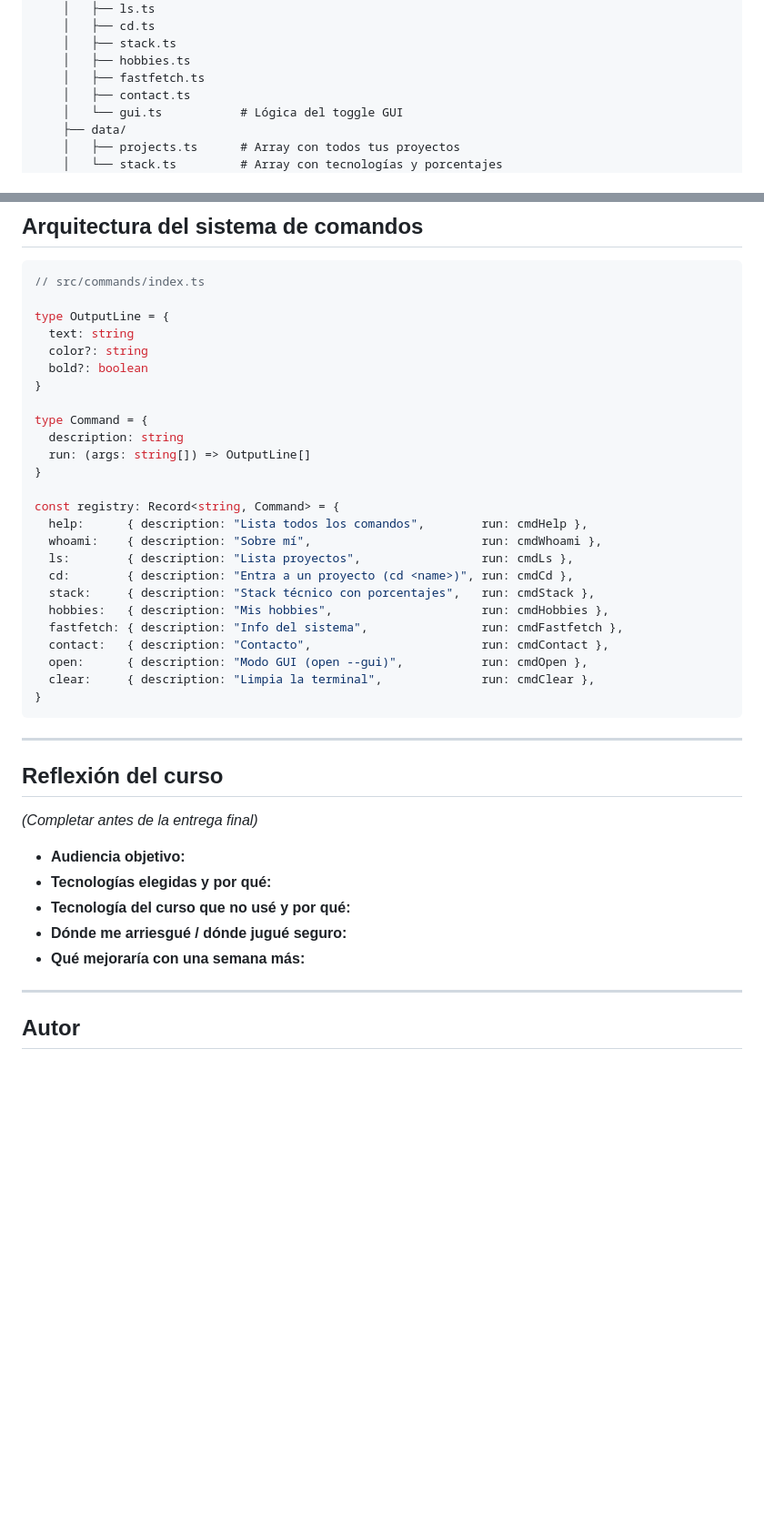
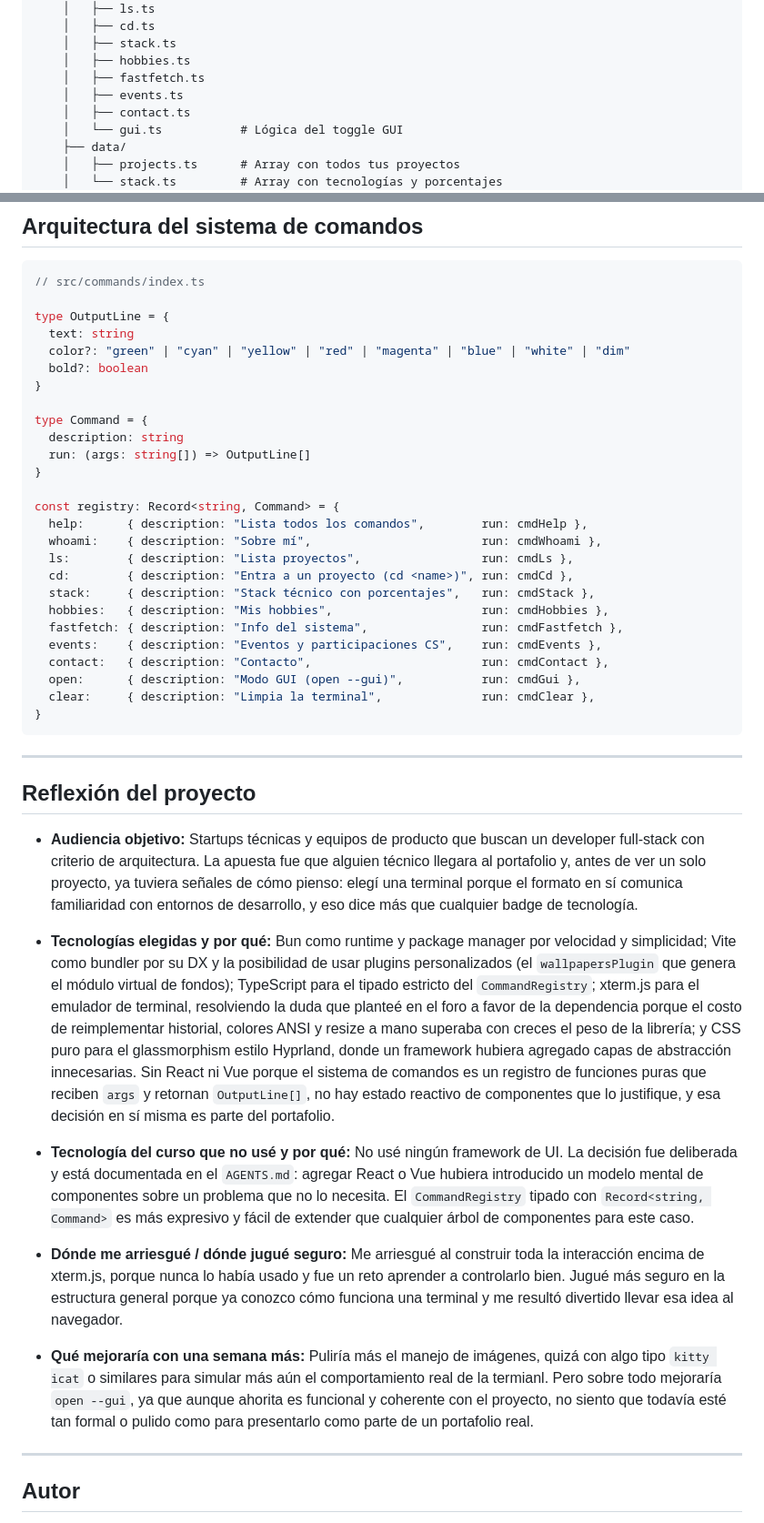
Before and after one commit to MarceloDetlefsen/proy3-web, a Markdown page: README.md, 2 parts joined by grey strips. Shown at 91% size. GitHub-like rendering; blank space fills up the shorter version.

Commit message:
Se actualiza el README con la reflexión final.

````diff
--- a/README.md
+++ b/README.md
@@ -42,6 +42,7 @@ hypr-folio/
     │   ├── stack.ts
     │   ├── hobbies.ts
     │   ├── fastfetch.ts
+    │   ├── events.ts
     │   ├── contact.ts
     │   └── gui.ts           # Lógica del toggle GUI
     ├── data/
@@ -64,7 +65,7 @@ hypr-folio/
 
 type OutputLine = {
   text: string
-  color?: string
+  color?: "green" | "cyan" | "yellow" | "red" | "magenta" | "blue" | "white" | "dim"
   bold?: boolean
 }
 
@@ -81,23 +82,26 @@ const registry: Record<string, Command> = {
   stack:     { description: "Stack técnico con porcentajes",   run: cmdStack },
   hobbies:   { description: "Mis hobbies",                     run: cmdHobbies },
   fastfetch: { description: "Info del sistema",                run: cmdFastfetch },
+  events:    { description: "Eventos y participaciones CS",    run: cmdEvents },
   contact:   { description: "Contacto",                        run: cmdContact },
-  open:      { description: "Modo GUI (open --gui)",           run: cmdOpen },
+  open:      { description: "Modo GUI (open --gui)",           run: cmdGui },
   clear:     { description: "Limpia la terminal",              run: cmdClear },
 }
 ```
 
 ---
 
-## Reflexión del curso
+## Reflexión del proyecto
 
-*(Completar antes de la entrega final)*
+- **Audiencia objetivo:** Startups técnicas y equipos de producto que buscan un developer full-stack con criterio de arquitectura. La apuesta fue que alguien técnico llegara al portafolio y, antes de ver un solo proyecto, ya tuviera señales de cómo pienso: elegí una terminal porque el formato en sí comunica familiaridad con entornos de desarrollo, y eso dice más que cualquier badge de tecnología.
 
-- **Audiencia objetivo:**
-- **Tecnologías elegidas y por qué:**
-- **Tecnología del curso que no usé y por qué:**
-- **Dónde me arriesgué / dónde jugué seguro:**
-- **Qué mejoraría con una semana más:**
+- **Tecnologías elegidas y por qué:** Bun como runtime y package manager por velocidad y simplicidad; Vite como bundler por su DX y la posibilidad de usar plugins personalizados (el `wallpapersPlugin` que genera el módulo virtual de fondos); TypeScript para el tipado estricto del `CommandRegistry`; xterm.js para el emulador de terminal, resolviendo la duda que planteé en el foro a favor de la dependencia porque el costo de reimplementar historial, colores ANSI y resize a mano superaba con creces el peso de la librería; y CSS puro para el glassmorphism estilo Hyprland, donde un framework hubiera agregado capas de abstracción innecesarias. Sin React ni Vue porque el sistema de comandos es un registro de funciones puras que reciben `args` y retornan `OutputLine[]`, no hay estado reactivo de componentes que lo justifique, y esa decisión en sí misma es parte del portafolio.
+
+- **Tecnología del curso que no usé y por qué:** No usé ningún framework de UI. La decisión fue deliberada y está documentada en el `AGENTS.md`: agregar React o Vue hubiera introducido un modelo mental de componentes sobre un problema que no lo necesita. El `CommandRegistry` tipado con `Record<string, Command>` es más expresivo y fácil de extender que cualquier árbol de componentes para este caso.
+
+- **Dónde me arriesgué / dónde jugué seguro:** Me arriesgué al construir toda la interacción encima de xterm.js, porque nunca lo había usado y fue un reto aprender a controlarlo bien. Jugué más seguro en la estructura general porque ya conozco cómo funciona una terminal y me resultó divertido llevar esa idea al navegador.
+
+- **Qué mejoraría con una semana más:** Puliría más el manejo de imágenes, quizá con algo tipo `kitty icat` o similares para simular más aún el comportamiento real de la termianl. Pero sobre todo mejoraría `open --gui`, ya que aunque ahorita es funcional y coherente con el proyecto, no siento que todavía esté tan formal o pulido como para presentarlo como parte de un portafolio real.
 
 ---
 
````
